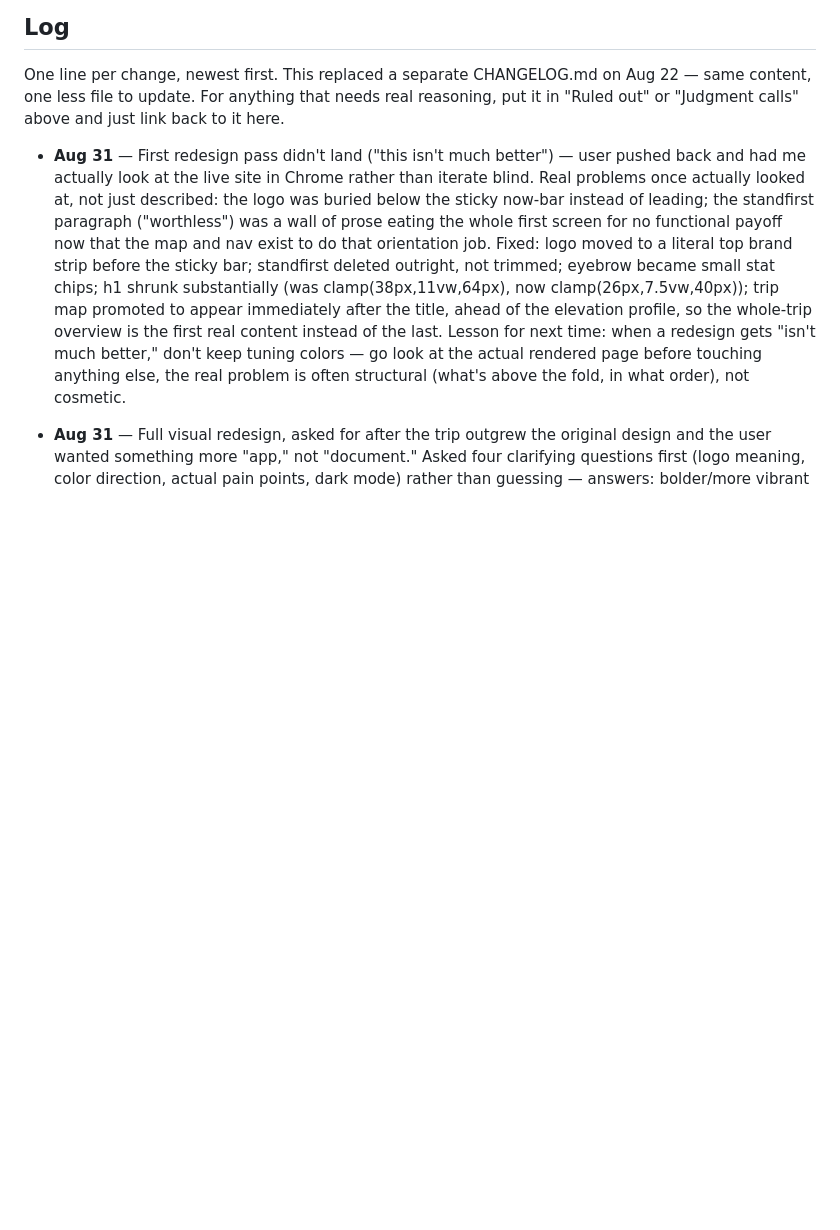
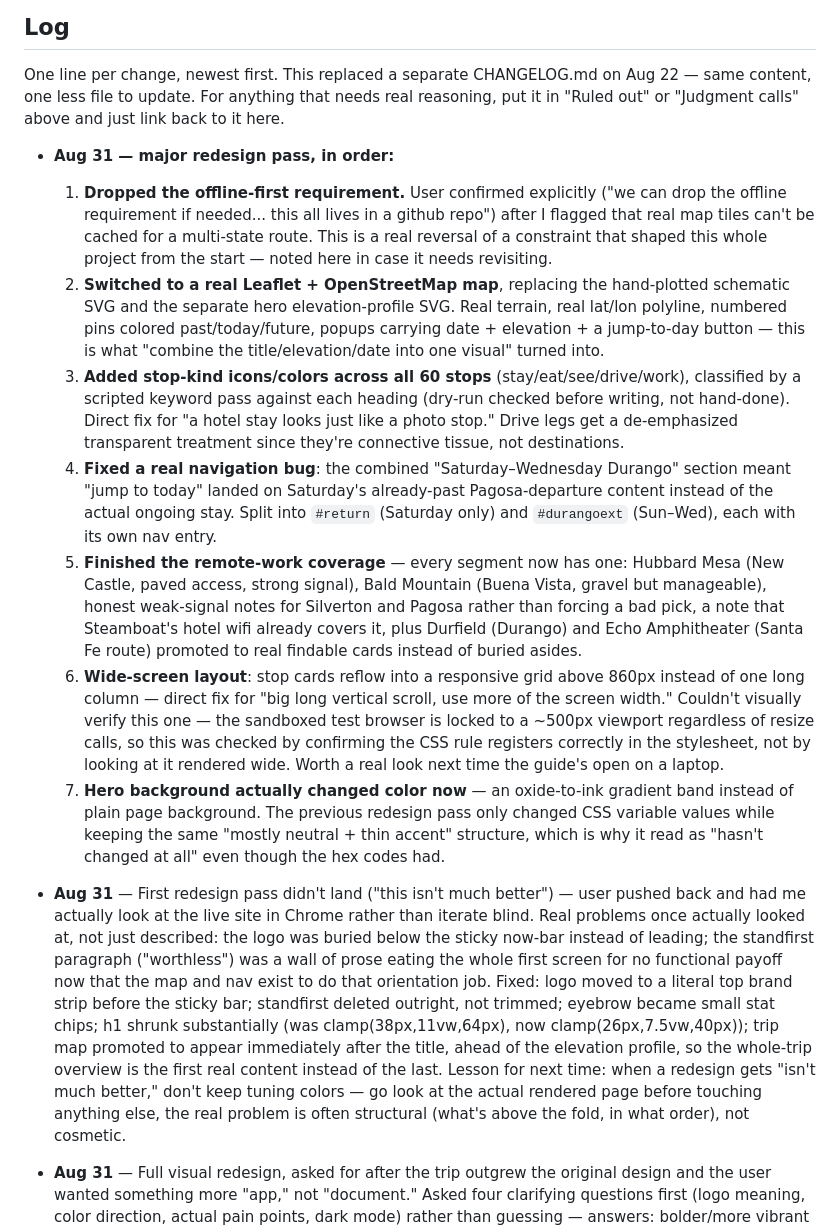
Before and after one commit to pschramm/colorado-roadtrip-2026, a Markdown page: PLANNING.md, the part around the change. Drawn GitHub-style; blank space fills up the shorter version.

Commit message:
Log the full redesign pass: map, icons, section split, work spots, wide layout, hero color

```diff
--- a/PLANNING.md
+++ b/PLANNING.md
@@ -186,6 +186,15 @@ Saturday's storm was the reason the plan moved west rather than lingering in the
 
 One line per change, newest first. This replaced a separate CHANGELOG.md on Aug 22 — same content, one less file to update. For anything that needs real reasoning, put it in "Ruled out" or "Judgment calls" above and just link back to it here.
 
+- **Aug 31 — major redesign pass, in order:**
+  1. **Dropped the offline-first requirement.** User confirmed explicitly ("we can drop the offline requirement if needed... this all lives in a github repo") after I flagged that real map tiles can't be cached for a multi-state route. This is a real reversal of a constraint that shaped this whole project from the start — noted here in case it needs revisiting.
+  2. **Switched to a real Leaflet + OpenStreetMap map**, replacing the hand-plotted schematic SVG and the separate hero elevation-profile SVG. Real terrain, real lat/lon polyline, numbered pins colored past/today/future, popups carrying date + elevation + a jump-to-day button — this is what "combine the title/elevation/date into one visual" turned into.
+  3. **Added stop-kind icons/colors across all 60 stops** (stay/eat/see/drive/work), classified by a scripted keyword pass against each heading (dry-run checked before writing, not hand-done). Direct fix for "a hotel stay looks just like a photo stop." Drive legs get a de-emphasized transparent treatment since they're connective tissue, not destinations.
+  4. **Fixed a real navigation bug**: the combined "Saturday–Wednesday Durango" section meant "jump to today" landed on Saturday's already-past Pagosa-departure content instead of the actual ongoing stay. Split into `#return` (Saturday only) and `#durangoext` (Sun–Wed), each with its own nav entry.
+  5. **Finished the remote-work coverage** — every segment now has one: Hubbard Mesa (New Castle, paved access, strong signal), Bald Mountain (Buena Vista, gravel but manageable), honest weak-signal notes for Silverton and Pagosa rather than forcing a bad pick, a note that Steamboat's hotel wifi already covers it, plus Durfield (Durango) and Echo Amphitheater (Santa Fe route) promoted to real findable cards instead of buried asides.
+  6. **Wide-screen layout**: stop cards reflow into a responsive grid above 860px instead of one long column — direct fix for "big long vertical scroll, use more of the screen width." Couldn't visually verify this one — the sandboxed test browser is locked to a ~500px viewport regardless of resize calls, so this was checked by confirming the CSS rule registers correctly in the stylesheet, not by looking at it rendered wide. Worth a real look next time the guide's open on a laptop.
+  7. **Hero background actually changed color now** — an oxide-to-ink gradient band instead of plain page background. The previous redesign pass only changed CSS variable values while keeping the same "mostly neutral + thin accent" structure, which is why it read as "hasn't changed at all" even though the hex codes had.
+
 - **Aug 31** — First redesign pass didn't land ("this isn't much better") — user pushed back and had me actually look at the live site in Chrome rather than iterate blind. Real problems once actually looked at, not just described: the logo was buried below the sticky now-bar instead of leading; the standfirst paragraph ("worthless") was a wall of prose eating the whole first screen for no functional payoff now that the map and nav exist to do that orientation job. Fixed: logo moved to a literal top brand strip before the sticky bar; standfirst deleted outright, not trimmed; eyebrow became small stat chips; h1 shrunk substantially (was clamp(38px,11vw,64px), now clamp(26px,7.5vw,40px)); trip map promoted to appear immediately after the title, ahead of the elevation profile, so the whole-trip overview is the first real content instead of the last. Lesson for next time: when a redesign gets "isn't much better," don't keep tuning colors — go look at the actual rendered page before touching anything else, the real problem is often structural (what's above the fold, in what order), not cosmetic.
 
 - **Aug 31** — Full visual redesign, asked for after the trip outgrew the original design and the user wanted something more "app," not "document." Asked four clarifying questions first (logo meaning, color direction, actual pain points, dark mode) rather than guessing — answers: bolder/more vibrant palette, a "Population 2" road-sign logo (them + the dog), pain points were overview/scrolling + weak hierarchy + document-not-app feel, no dark mode needed. Replaced the muted earthy palette (sage ground, dusty oxide-red, olive moss) with a bolder one (warm sand ground `#F7EAD2`, deep navy ink `#1A1F2E`, burnt-vermillion accent `#BE3B10`, pine teal `#0E7A5F`, dusty blue `#35597A`, warm gold `#D9932A` new) — every text-on-color pairing checked against WCAG AA contrast (4.5:1) before landing on final values, not just eyeballed; the first accent pick (`#E14B1F`) looked good but failed contrast as tag/badge text and got darkened. Added the Population 2 badge SVG to the header. Restructured stops, watch-list items, and swap asides into real cards (fill, radius, shadow) instead of rule-separated rows; nav changed from horizontal-scroll pills to an always-visible wrapping chip grid (direct fix for the overview complaint); day-head became a card header with a status-colored left border; tags became filled pill badges. Verified visually on the live Pages URL (same sandboxed-browser limitation as before — local file:// and localhost are blocked in the test browser).
```
